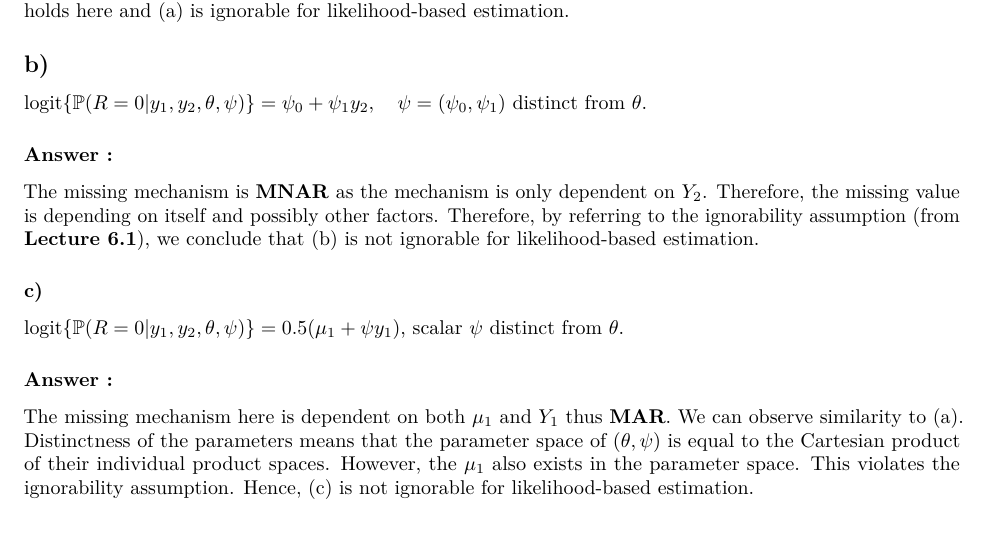
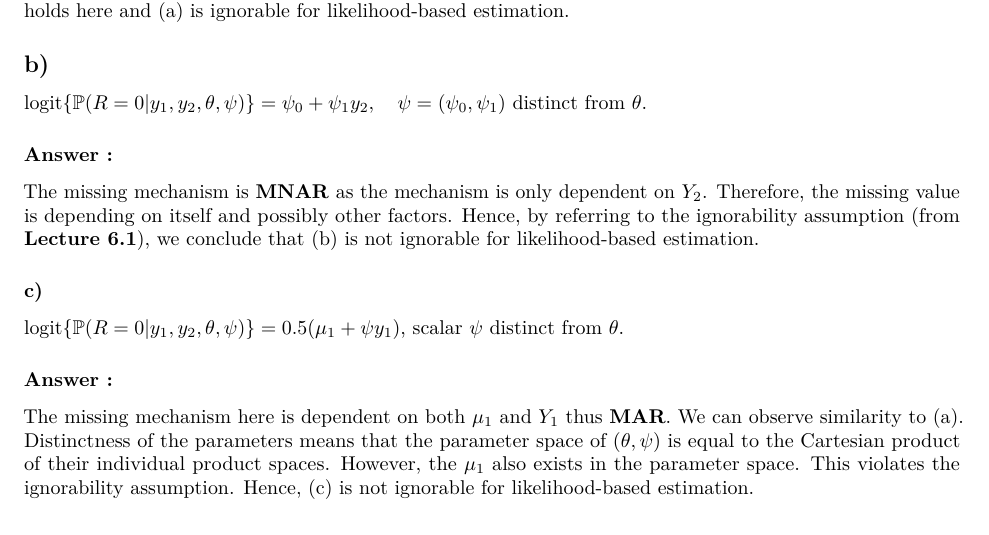
Before and after one commit to johnnymdoubleu/ida2022-cw2, an R Markdown document (assignment2.Rmd): part of page 7 of 14, cut so that both start at the same text. The pictures show the output file assignment2.pdf that the author committed with the source.

Commit message:
All Done

````diff
--- a/assignment2.Rmd
+++ b/assignment2.Rmd
@@ -3,8 +3,8 @@ title: "IDA Assignment 2"
 author: "Johnny Lee, s1687781"
 date: "25th March 2022"
 output:
+  html_document: default
   pdf_document: default
-  html_document: default
 ---
 
 ```{r setup, include=FALSE}
@@ -257,7 +257,7 @@ distinct from $\theta$.
 
 ### **Answer** :
 
-The missing mechanism is **MNAR** as the mechanism is only dependent on $Y_2$. Therefore, the missing value is depending on itself and possibly other factors. Therefore, by referring to the ignorability assumption (from **Lecture 6.1**), we conclude that (b) is not ignorable for likelihood-based estimation.
+The missing mechanism is **MNAR** as the mechanism is only dependent on $Y_2$. Therefore, the missing value is depending on itself and possibly other factors. Hence, by referring to the ignorability assumption (from **Lecture 6.1**), we conclude that (b) is not ignorable for likelihood-based estimation.
 
 ### c)
 
````
Also changed, not shown: assignment2.html, assignment2.pdf.
